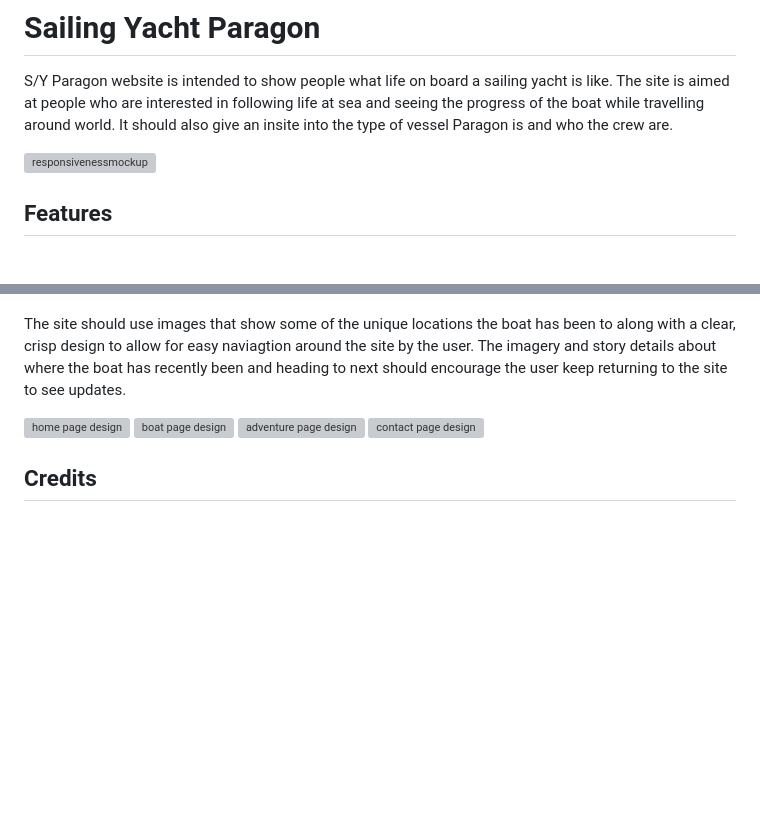
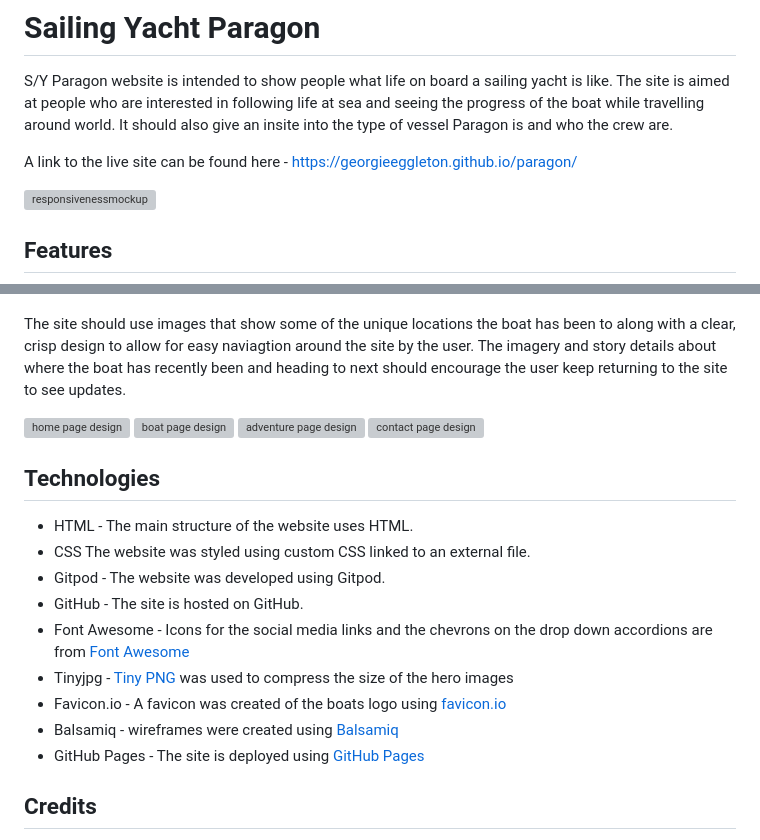
Before and after one commit to GeorgieEggleton/paragon, a Markdown page: README.md, 2 parts joined by grey strips. Rendered like a GitHub page; blank space fills up the shorter version; grey boxes are pictures that could not be loaded.

Commit message:
credits & technologies added to readme

```diff
--- a/README.md
+++ b/README.md
@@ -1,6 +1,10 @@
 # Sailing Yacht Paragon
 
 S/Y Paragon website is intended to show people what life on board a sailing yacht is like. The site is aimed at people who are interested in following life at sea and seeing the progress of the boat while travelling around world. It should also give an insite into the type of vessel Paragon is and who the crew are.
+
+A link to the live site can be found here - https://georgieeggleton.github.io/paragon/
+
+
 
 ![responsivenessmockup](/assests/images-readme/responsivness-mockup.png)
 
@@ -191,6 +195,20 @@ The site should use images that show some of the unique locations the boat has b
 ![adventure page design](/assests/images-readme/adventurepagedesign.png)
 ![contact page design](/assests/images-readme/contactpagedesign.png)
 
+## Technologies
+
+
+- HTML - The main structure of the website uses HTML.
+- CSS The website was styled using custom CSS linked to an external file.
+- Gitpod - The website was developed using Gitpod.
+- GitHub - The site is hosted on GitHub.
+- Font Awesome - Icons for the social media links and the chevrons on the drop down accordions are from [Font Awesome](https://fontawesome.com/)
+- Tinyjpg - [Tiny PNG](https://tinyjpg.com/) was used to compress the size of the hero images
+- Favicon.io - A favicon was created of the boats logo using [favicon.io](https://favicon.io/favicon-converter/)
+- Balsamiq - wireframes were created using [Balsamiq](https://balsamiq.com/wireframes/desktop/)
+- GitHub Pages - The site is deployed using [GitHub Pages](https://github.com/GeorgieEggleton/paragon)
+
+
 ## Credits
 
 I used the html code structure from Code Istitues "Love Running" walk through project for the footer social media icons.
```
